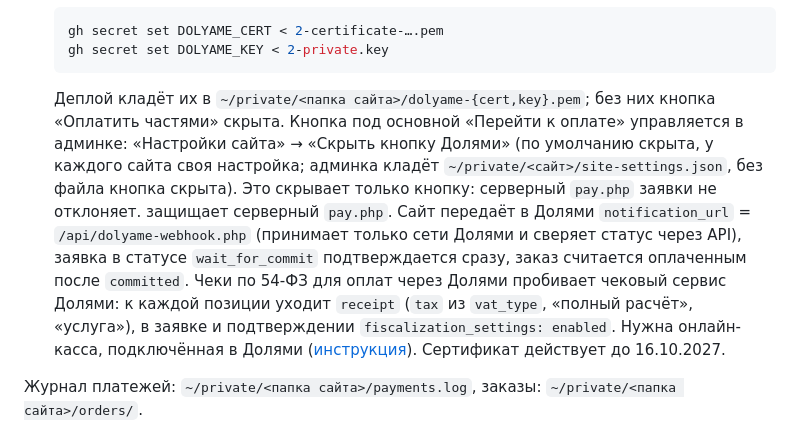
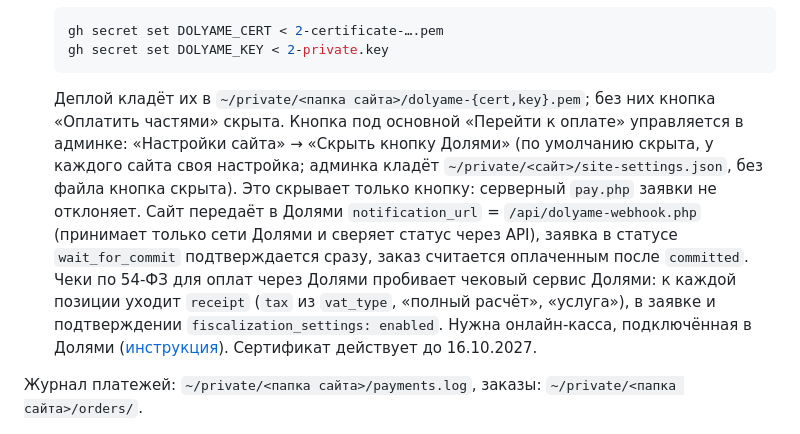
Before and after one commit to a-lagutov/brand-masterskaya, a Markdown page: README.md, the part around the change. GitHub-like rendering.

Commit message:
docs: fix Dolyame README sentence
Co-Authored-By: Claude Sonnet 5.5 <noreply@anthropic.com>

````diff
--- a/README.md
+++ b/README.md
@@ -134,7 +134,7 @@ Email и телефон обязательны и проверяются в бр
    gh secret set DOLYAME_CERT < 2-certificate-….pem
    gh secret set DOLYAME_KEY < 2-private.key
    ```
-   Деплой кладёт их в `~/private/<папка сайта>/dolyame-{cert,key}.pem`; без них кнопка «Оплатить частями» скрыта. Кнопка под основной «Перейти к оплате» управляется в админке: «Настройки сайта» → «Скрыть кнопку Долями» (по умолчанию скрыта, у каждого сайта своя настройка; админка кладёт `~/private/<сайт>/site-settings.json`, без файла кнопка скрыта). Это скрывает только кнопку: серверный `pay.php` заявки не отклоняет. защищает серверный `pay.php`. Сайт передаёт в Долями `notification_url` = `/api/dolyame-webhook.php` (принимает только сети Долями и сверяет статус через API), заявка в статусе `wait_for_commit` подтверждается сразу, заказ считается оплаченным после `committed`. Чеки по 54-ФЗ для оплат через Долями пробивает чековый сервис Долями: к каждой позиции уходит `receipt` (`tax` из `vat_type`, «полный расчёт», «услуга»), в заявке и подтверждении `fiscalization_settings: enabled`. Нужна онлайн-касса, подключённая в Долями ([инструкция](https://dolyame.ru/develop/fiscalization/onlinekassa/)). Сертификат действует до 16.10.2027.
+   Деплой кладёт их в `~/private/<папка сайта>/dolyame-{cert,key}.pem`; без них кнопка «Оплатить частями» скрыта. Кнопка под основной «Перейти к оплате» управляется в админке: «Настройки сайта» → «Скрыть кнопку Долями» (по умолчанию скрыта, у каждого сайта своя настройка; админка кладёт `~/private/<сайт>/site-settings.json`, без файла кнопка скрыта). Это скрывает только кнопку: серверный `pay.php` заявки не отклоняет. Сайт передаёт в Долями `notification_url` = `/api/dolyame-webhook.php` (принимает только сети Долями и сверяет статус через API), заявка в статусе `wait_for_commit` подтверждается сразу, заказ считается оплаченным после `committed`. Чеки по 54-ФЗ для оплат через Долями пробивает чековый сервис Долями: к каждой позиции уходит `receipt` (`tax` из `vat_type`, «полный расчёт», «услуга»), в заявке и подтверждении `fiscalization_settings: enabled`. Нужна онлайн-касса, подключённая в Долями ([инструкция](https://dolyame.ru/develop/fiscalization/onlinekassa/)). Сертификат действует до 16.10.2027.
 
 Журнал платежей: `~/private/<папка сайта>/payments.log`, заказы: `~/private/<папка сайта>/orders/`.
 
````
